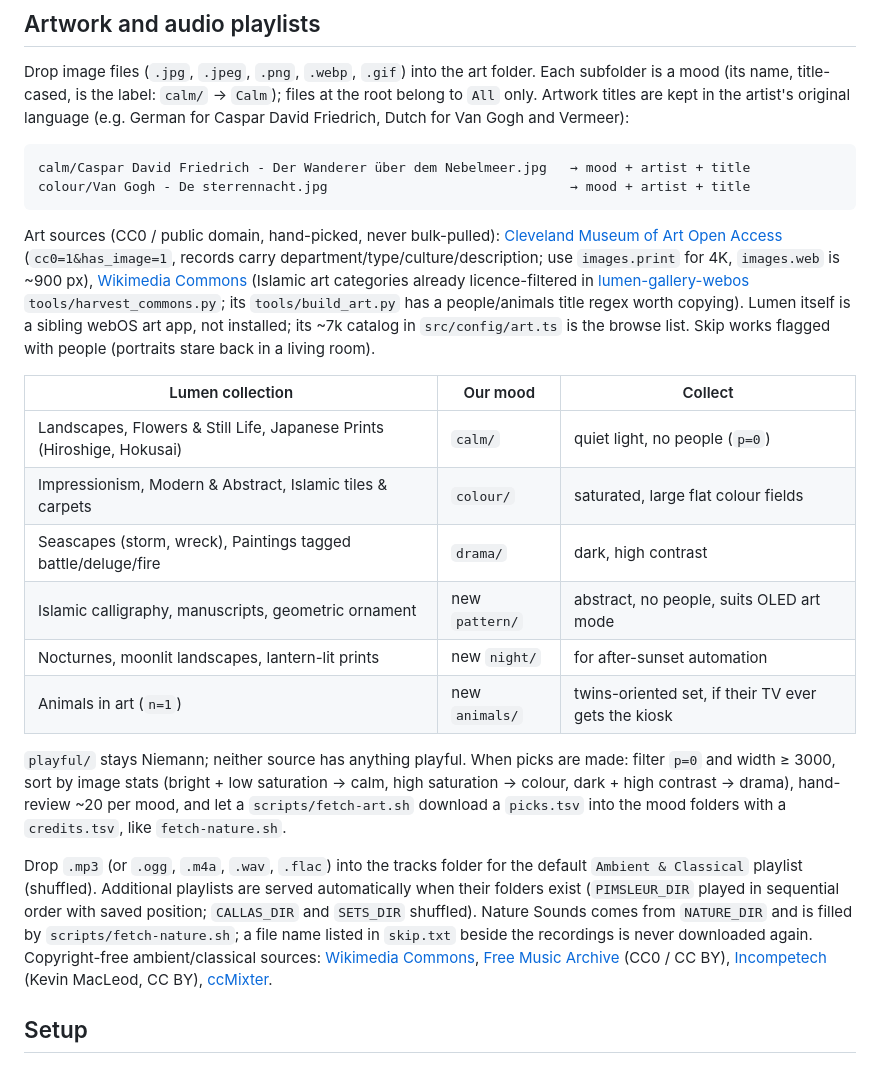
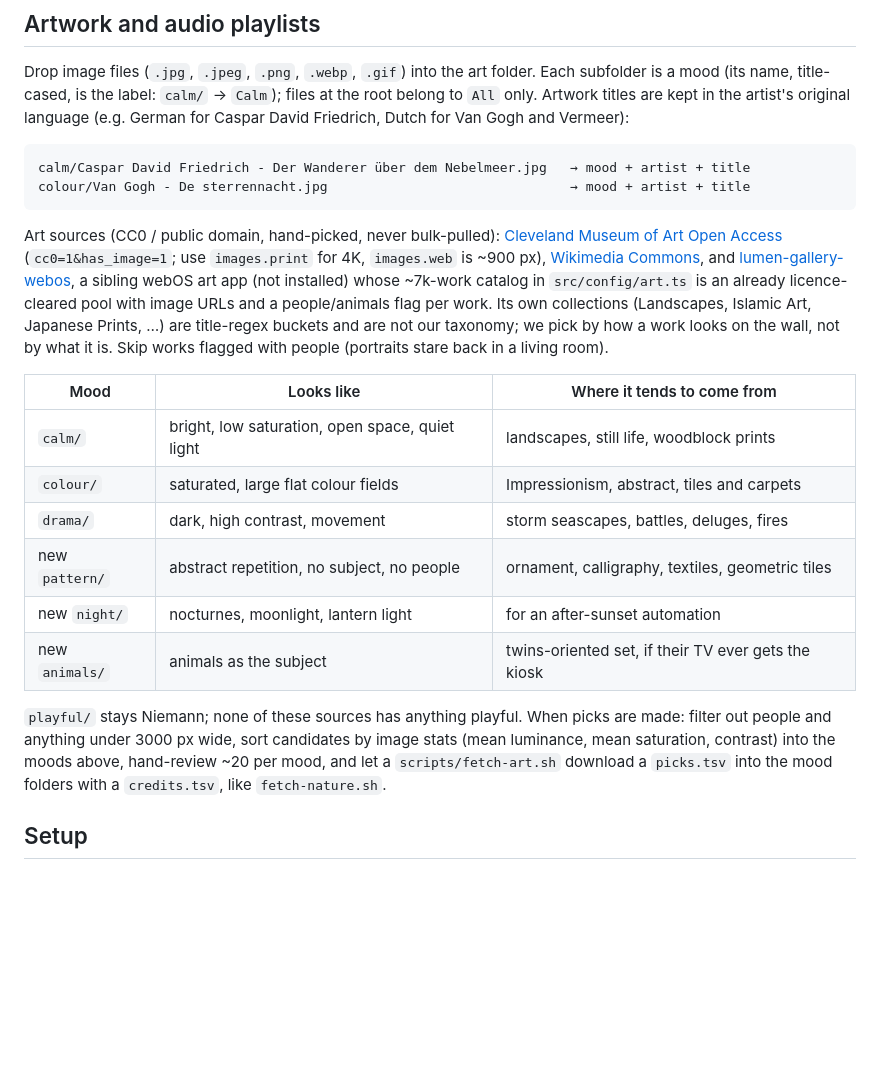
Before and after one commit to bernardotorres/immich-tv-kiosk, a Markdown page: README.md, the part around the change. Drawn GitHub-style; blank space fills up the shorter version.

Commit message:
art: mood map by visual qualities, lumen is a pool not a taxonomy
Co-Authored-By: Claude Fable 5.1 <noreply@anthropic.com>

````diff
--- a/README.md
+++ b/README.md
@@ -55,20 +55,18 @@ calm/Caspar David Friedrich - Der Wanderer über dem Nebelmeer.jpg   → mood +
 colour/Van Gogh - De sterrennacht.jpg                               → mood + artist + title
 ```
 
-Art sources (CC0 / public domain, hand-picked, never bulk-pulled): [Cleveland Museum of Art Open Access](https://openaccess-api.clevelandart.org/) (`cc0=1&has_image=1`, records carry department/type/culture/description; use `images.print` for 4K, `images.web` is ~900 px), [Wikimedia Commons](https://commons.wikimedia.org/) (Islamic art categories already licence-filtered in [lumen-gallery-webos](https://github.com/ammar027/lumen-gallery-webos) `tools/harvest_commons.py`; its `tools/build_art.py` has a people/animals title regex worth copying). Lumen itself is a sibling webOS art app, not installed; its ~7k catalog in `src/config/art.ts` is the browse list. Skip works flagged with people (portraits stare back in a living room).
+Art sources (CC0 / public domain, hand-picked, never bulk-pulled): [Cleveland Museum of Art Open Access](https://openaccess-api.clevelandart.org/) (`cc0=1&has_image=1`; use `images.print` for 4K, `images.web` is ~900 px), [Wikimedia Commons](https://commons.wikimedia.org/), and [lumen-gallery-webos](https://github.com/ammar027/lumen-gallery-webos), a sibling webOS art app (not installed) whose ~7k-work catalog in `src/config/art.ts` is an already licence-cleared pool with image URLs and a people/animals flag per work. Its own collections (Landscapes, Islamic Art, Japanese Prints, …) are title-regex buckets and are not our taxonomy; we pick by how a work looks on the wall, not by what it is. Skip works flagged with people (portraits stare back in a living room).
 
-| Lumen collection | Our mood | Collect |
+| Mood | Looks like | Where it tends to come from |
 |---|---|---|
-| Landscapes, Flowers & Still Life, Japanese Prints (Hiroshige, Hokusai) | `calm/` | quiet light, no people (`p=0`) |
-| Impressionism, Modern & Abstract, Islamic tiles & carpets | `colour/` | saturated, large flat colour fields |
-| Seascapes (storm, wreck), Paintings tagged battle/deluge/fire | `drama/` | dark, high contrast |
-| Islamic calligraphy, manuscripts, geometric ornament | new `pattern/` | abstract, no people, suits OLED art mode |
-| Nocturnes, moonlit landscapes, lantern-lit prints | new `night/` | for after-sunset automation |
-| Animals in art (`n=1`) | new `animals/` | twins-oriented set, if their TV ever gets the kiosk |
+| `calm/` | bright, low saturation, open space, quiet light | landscapes, still life, woodblock prints |
+| `colour/` | saturated, large flat colour fields | Impressionism, abstract, tiles and carpets |
+| `drama/` | dark, high contrast, movement | storm seascapes, battles, deluges, fires |
+| new `pattern/` | abstract repetition, no subject, no people | ornament, calligraphy, textiles, geometric tiles |
+| new `night/` | nocturnes, moonlight, lantern light | for an after-sunset automation |
+| new `animals/` | animals as the subject | twins-oriented set, if their TV ever gets the kiosk |
 
-`playful/` stays Niemann; neither source has anything playful. When picks are made: filter `p=0` and width ≥ 3000, sort by image stats (bright + low saturation → calm, high saturation → colour, dark + high contrast → drama), hand-review ~20 per mood, and let a `scripts/fetch-art.sh` download a `picks.tsv` into the mood folders with a `credits.tsv`, like `fetch-nature.sh`.
-
-Drop `.mp3` (or `.ogg`, `.m4a`, `.wav`, `.flac`) into the tracks folder for the default `Ambient & Classical` playlist (shuffled). Additional playlists are served automatically when their folders exist (`PIMSLEUR_DIR` played in sequential order with saved position; `CALLAS_DIR` and `SETS_DIR` shuffled). Nature Sounds comes from `NATURE_DIR` and is filled by `scripts/fetch-nature.sh`; a file name listed in `skip.txt` beside the recordings is never downloaded again. Copyright-free ambient/classical sources: [Wikimedia Commons](https://commons.wikimedia.org/), [Free Music Archive](https://freemusicarchive.org/) (CC0 / CC BY), [Incompetech](https://incompetech.com/music/royalty-free/) (Kevin MacLeod, CC BY), [ccMixter](https://ccmixter.org/).
+`playful/` stays Niemann; none of these sources has anything playful. When picks are made: filter out people and anything under 3000 px wide, sort candidates by image stats (mean luminance, mean saturation, contrast) into the moods above, hand-review ~20 per mood, and let a `scripts/fetch-art.sh` download a `picks.tsv` into the mood folders with a `credits.tsv`, like `fetch-nature.sh`.
 
 ## Setup
 
````
